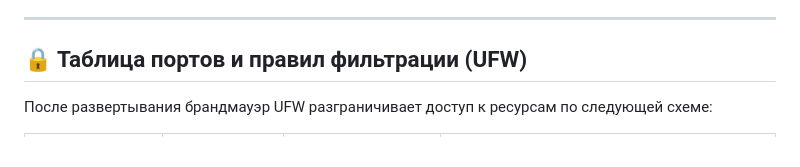
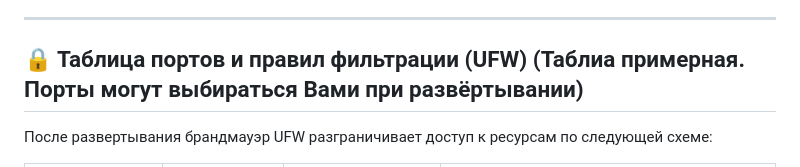
Before and after one commit to torrua/Nginx-L4-Stream-Router-Mask-for-3x-ui, a Markdown page: README.md, the part around the change. Rendered like a GitHub page.

```diff
--- a/README.md
+++ b/README.md
@@ -244,7 +244,7 @@ chmod +x setup_mask.sh
 
 ---
 
-## 🔒 Таблица портов и правил фильтрации (UFW)
+## 🔒 Таблица портов и правил фильтрации (UFW) (Таблиа примерная. Порты могут выбираться Вами при развёртывании)
 
 После развертывания брандмауэр UFW разграничивает доступ к ресурсам по следующей схеме:
 
```
